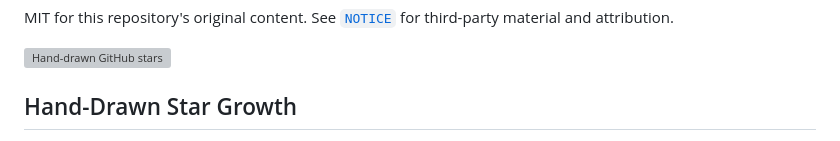
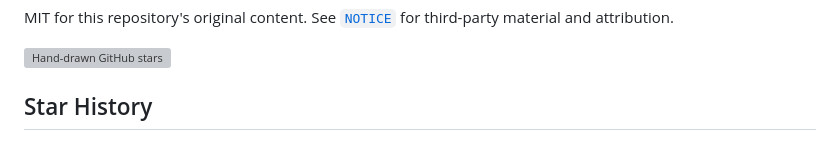
Before and after one commit to XuTianle0101/fDu-Paper-Skill, a Markdown page: README.md, the part around one of its changes. Drawn GitHub-style; grey boxes are pictures that could not be loaded.

Commit message:
[docs] fix star history

```diff
--- a/README.md
+++ b/README.md
@@ -239,5 +239,5 @@ MIT for this repository's original content. See [`NOTICE`](NOTICE) for third-par
 
 ![Hand-drawn GitHub stars](assets/github-stars.svg)
 
-## Hand-Drawn Star Growth
+## Star History
 
```
Also changed, not shown: other parts of README.md (+7 -1 lines), README.zh-CN.md (+8 -2 lines).
